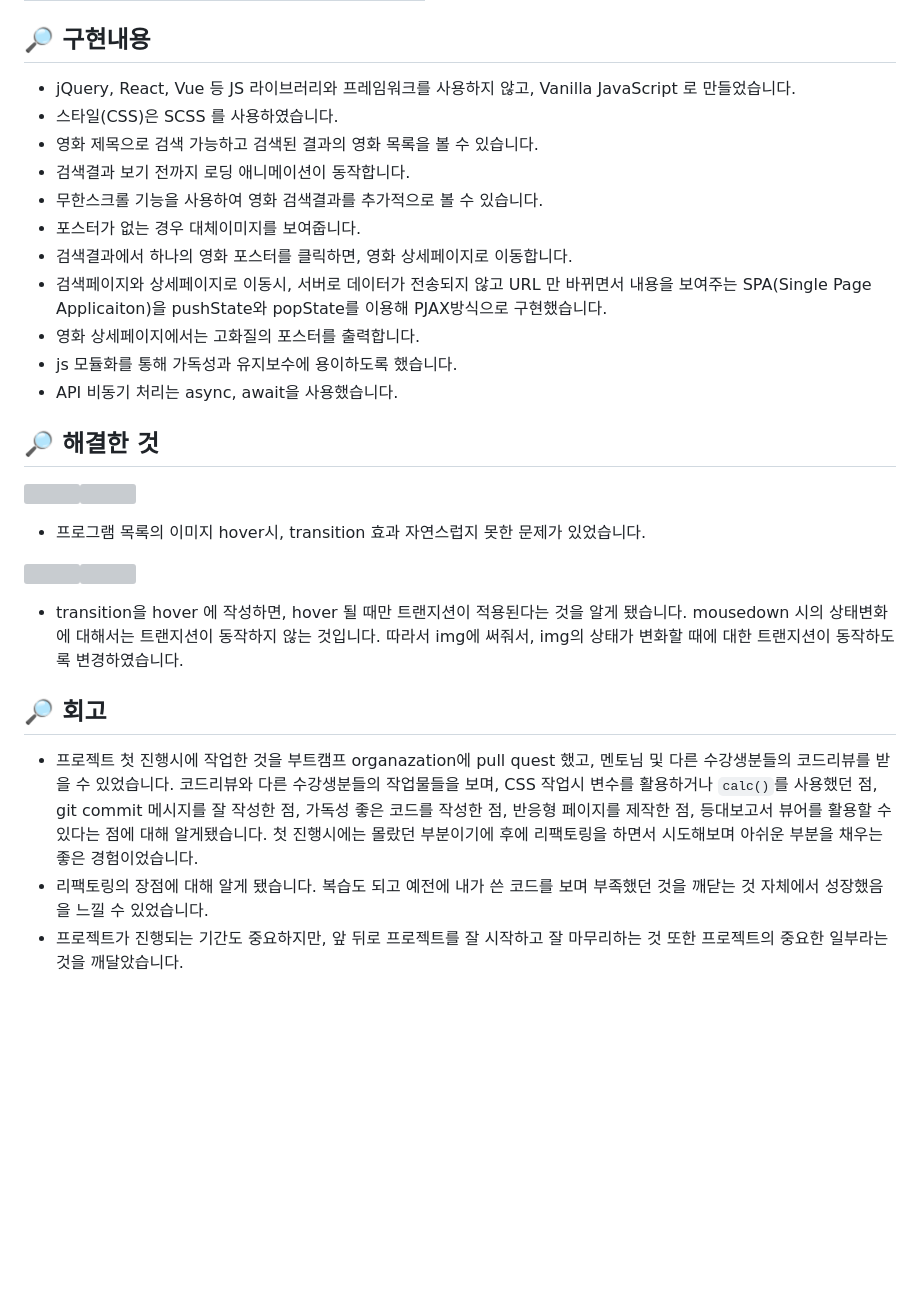
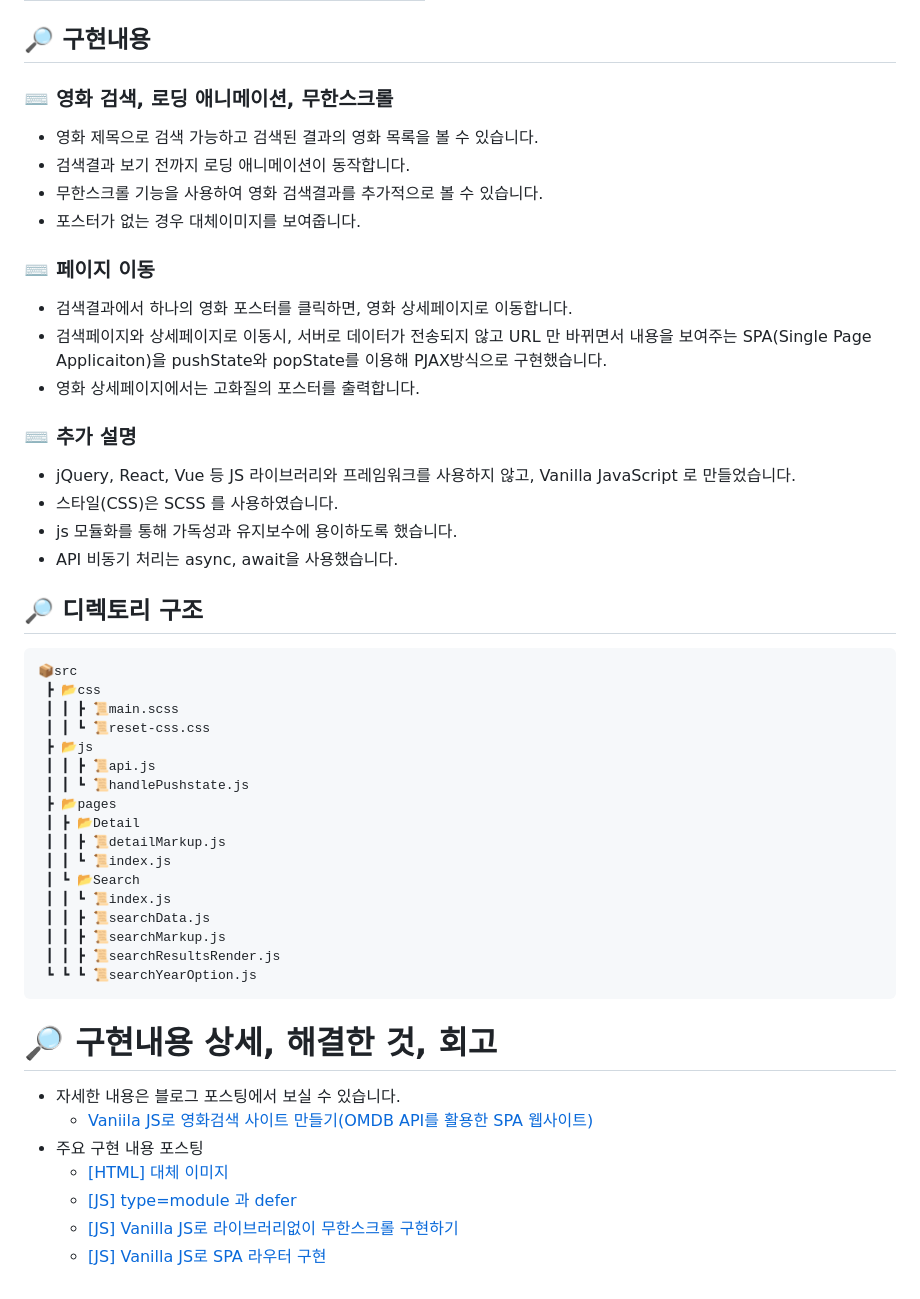
Before and after one commit to eun0leee/moovie, a Markdown page: README.md, the part around the change. Rendered like a GitHub page; blank space fills up the shorter version; grey boxes are pictures that could not be loaded.

````diff
--- a/README.md
+++ b/README.md
@@ -21,26 +21,49 @@
 
 ## 🔎 구현내용
 
-- jQuery, React, Vue 등 JS 라이브러리와 프레임워크를 사용하지 않고, Vanilla JavaScript 로 만들었습니다.
-- 스타일(CSS)은 SCSS 를 사용하였습니다.
+### ⌨️ 영화 검색, 로딩 애니메이션, 무한스크롤
 - 영화 제목으로 검색 가능하고 검색된 결과의 영화 목록을 볼 수 있습니다.
 - 검색결과 보기 전까지 로딩 애니메이션이 동작합니다.
 - 무한스크롤 기능을 사용하여 영화 검색결과를 추가적으로 볼 수 있습니다.
 - 포스터가 없는 경우 대체이미지를 보여줍니다.
+
+### ⌨️ 페이지 이동
 - 검색결과에서 하나의 영화 포스터를 클릭하면, 영화 상세페이지로 이동합니다.
 - 검색페이지와 상세페이지로 이동시, 서버로 데이터가 전송되지 않고 URL 만 바뀌면서 내용을 보여주는 SPA(Single Page Applicaiton)을 pushState와 popState를 이용해 PJAX방식으로 구현했습니다.
 - 영화 상세페이지에서는 고화질의 포스터를 출력합니다.
+
+### ⌨️ 추가 설명
+- jQuery, React, Vue 등 JS 라이브러리와 프레임워크를 사용하지 않고, Vanilla JavaScript 로 만들었습니다.
+- 스타일(CSS)은 SCSS 를 사용하였습니다.
 - js 모듈화를 통해 가독성과 유지보수에 용이하도록 했습니다.
 - API 비동기 처리는 async, await을 사용했습니다.
 
-## 🔎 해결한 것
-![](https://velog.velcdn.com/images/eun0leee/post/9ddaf2ed-e8c4-4b32-a032-0dab381202c1/image.gif)![](https://velog.velcdn.com/images/eun0leee/post/5bb50397-72c0-44e9-8524-b859c3d62da1/image.png)
-- 프로그램 목록의 이미지 hover시, transition 효과 자연스럽지 못한 문제가 있었습니다.
+## 🔎 디렉토리 구조
+```
+📦src
+ ┣ 📂css
+ ┃ ┃ ┣ 📜main.scss
+ ┃ ┃ ┗ 📜reset-css.css
+ ┣ 📂js
+ ┃ ┃ ┣ 📜api.js
+ ┃ ┃ ┗ 📜handlePushstate.js
+ ┣ 📂pages
+ ┃ ┣ 📂Detail
+ ┃ ┃ ┣ 📜detailMarkup.js
+ ┃ ┃ ┗ 📜index.js
+ ┃ ┗ 📂Search
+ ┃ ┃ ┗ 📜index.js
+ ┃ ┃ ┣ 📜searchData.js
+ ┃ ┃ ┣ 📜searchMarkup.js
+ ┃ ┃ ┣ 📜searchResultsRender.js
+ ┗ ┗ ┗ 📜searchYearOption.js
+```
 
-![](https://velog.velcdn.com/images/eun0leee/post/d8e53350-50b8-477a-9be0-283551655751/image.gif)![](https://velog.velcdn.com/images/eun0leee/post/70054e83-cd21-4563-a107-d4456513063c/image.png)
-- transition을 hover 에 작성하면, hover 될 때만 트랜지션이 적용된다는 것을 알게 됐습니다. mousedown 시의 상태변화에 대해서는 트랜지션이 동작하지 않는 것입니다. 따라서 img에 써줘서, img의 상태가 변화할 때에 대한 트랜지션이 동작하도록 변경하였습니다.
-
-## 🔎 회고
-* 프로젝트 첫 진행시에 작업한 것을 부트캠프 organazation에 pull quest 했고, 멘토님 및 다른 수강생분들의 코드리뷰를 받을 수 있었습니다. 코드리뷰와 다른 수강생분들의 작업물들을 보며, CSS 작업시 변수를 활용하거나 `calc()`를 사용했던 점, git commit 메시지를 잘 작성한 점, 가독성 좋은 코드를 작성한 점, 반응형 페이지를 제작한 점, 등대보고서 뷰어를 활용할 수 있다는 점에 대해 알게됐습니다. 첫 진행시에는 몰랐던 부분이기에 후에 리팩토링을 하면서 시도해보며 아쉬운 부분을 채우는 좋은 경험이었습니다.
-* 리팩토링의 장점에 대해 알게 됐습니다. 복습도 되고 예전에 내가 쓴 코드를 보며 부족했던 것을 깨닫는 것 자체에서 성장했음을 느낄 수 있었습니다.
-* 프로젝트가 진행되는 기간도 중요하지만, 앞 뒤로 프로젝트를 잘 시작하고 잘 마무리하는 것 또한 프로젝트의 중요한 일부라는 것을 깨달았습니다.
+# 🔎 구현내용 상세, 해결한 것, 회고
+- 자세한 내용은 블로그 포스팅에서 보실 수 있습니다.
+  - [Vaniila JS로 영화검색 사이트 만들기(OMDB API를 활용한 SPA 웹사이트)](https://velog.io/@eun0leee/영화검색-사이트OMDB-API-를-활용한)
+- 주요 구현 내용 포스팅
+  - [[HTML] 대체 이미지](https://velog.io/@eun0leee/HTML-%EB%8C%80%EC%B2%B4-%EC%9D%B4%EB%AF%B8%EC%A7%80)
+  - [[JS] type=module 과 defer](https://velog.io/@eun0leee/JS-typemodule-%EA%B3%BC-defer)
+  - [[JS] Vanilla JS로 라이브러리없이 무한스크롤 구현하기](https://velog.io/@eun0leee/JS-Vanilla-JavaScript%EB%A1%9C-%EB%AC%B4%ED%95%9C%EC%8A%A4%ED%81%AC%EB%A1%A4-%EA%B5%AC%ED%98%84%ED%95%98%EA%B8%B0)
+  - [[JS] Vanilla JS로 SPA 라우터 구현](https://velog.io/@eun0leee/JS-Vanilla-Javascript%EB%A1%9C-SPA-%EB%A7%8C%EB%93%A4%EA%B8%B0)
````
